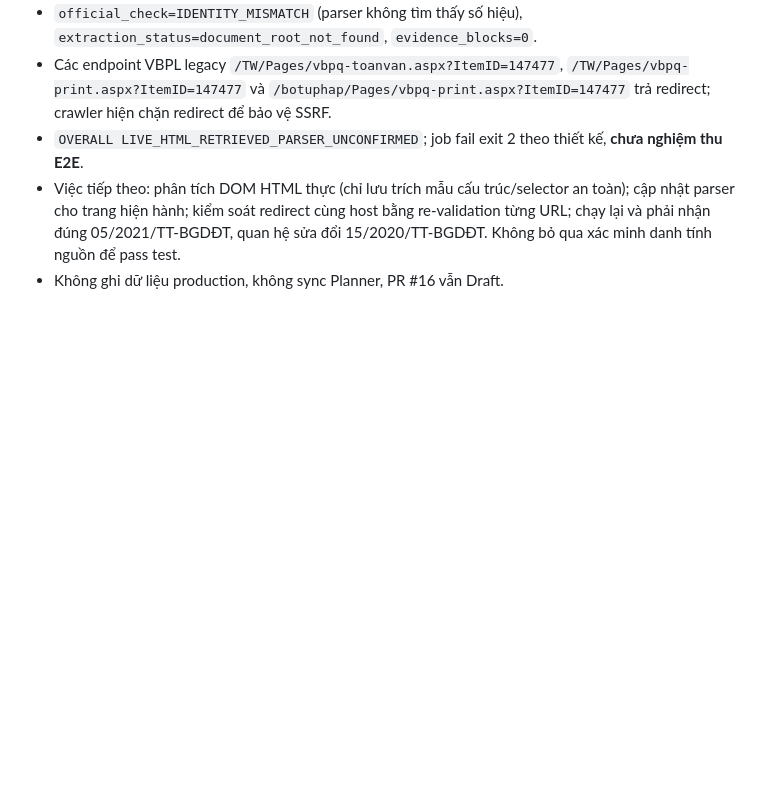
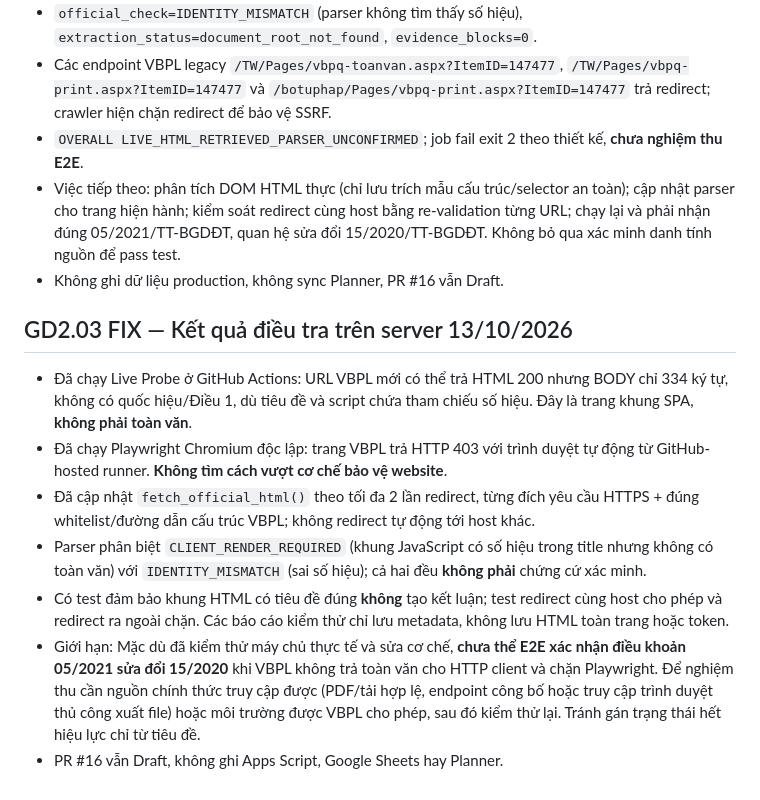
Before and after one commit to chatgptsdhas/luatvietnam_vbqppl_web, a Markdown page: docs/GD2_LEGAL_EFFECT_IMPLEMENTATION.md, the part around the change. Rendered like a GitHub page; blank space fills up the shorter version.

Commit message:
docs(gd2.03): record server live SPA shell, Playwright 403 and safe fallback behavior

```diff
--- a/docs/GD2_LEGAL_EFFECT_IMPLEMENTATION.md
+++ b/docs/GD2_LEGAL_EFFECT_IMPLEMENTATION.md
@@ -117,3 +117,13 @@ GitHub Actions live probe run 38336187228 (artifact `gd2-vbpl-probe-report`):
 - `OVERALL LIVE_HTML_RETRIEVED_PARSER_UNCONFIRMED`; job fail exit 2 theo thiết kế, **chưa nghiệm thu E2E**.
 - Việc tiếp theo: phân tích DOM HTML thực (chỉ lưu trích mẫu cấu trúc/selector an toàn); cập nhật parser cho trang hiện hành; kiểm soát redirect cùng host bằng re-validation từng URL; chạy lại và phải nhận đúng 05/2021/TT-BGDĐT, quan hệ sửa đổi 15/2020/TT-BGDĐT. Không bỏ qua xác minh danh tính nguồn để pass test.
 - Không ghi dữ liệu production, không sync Planner, PR #16 vẫn Draft.
+
+## GD2.03 FIX — Kết quả điều tra trên server 13/10/2026
+
+- Đã chạy Live Probe ở GitHub Actions: URL VBPL mới có thể trả HTML 200 nhưng BODY chỉ 334 ký tự, không có quốc hiệu/Điều 1, dù tiêu đề và script chứa tham chiếu số hiệu. Đây là trang khung SPA, **không phải toàn văn**.
+- Đã chạy Playwright Chromium độc lập: trang VBPL trả HTTP 403 với trình duyệt tự động từ GitHub-hosted runner. **Không tìm cách vượt cơ chế bảo vệ website**.
+- Đã cập nhật `fetch_official_html()` theo tối đa 2 lần redirect, từng đích yêu cầu HTTPS + đúng whitelist/đường dẫn cấu trúc VBPL; không redirect tự động tới host khác.
+- Parser phân biệt `CLIENT_RENDER_REQUIRED` (khung JavaScript có số hiệu trong title nhưng không có toàn văn) với `IDENTITY_MISMATCH` (sai số hiệu); cả hai đều **không phải** chứng cứ xác minh.
+- Có test đảm bảo khung HTML có tiêu đề đúng **không** tạo kết luận; test redirect cùng host cho phép và redirect ra ngoài chặn. Các báo cáo kiểm thử chỉ lưu metadata, không lưu HTML toàn trang hoặc token.
+- Giới hạn: Mặc dù đã kiểm thử máy chủ thực tế và sửa cơ chế, **chưa thể E2E xác nhận điều khoản 05/2021 sửa đổi 15/2020** khi VBPL không trả toàn văn cho HTTP client và chặn Playwright. Để nghiệm thu cần nguồn chính thức truy cập được (PDF/tải hợp lệ, endpoint công bố hoặc truy cập trình duyệt thủ công xuất file) hoặc môi trường được VBPL cho phép, sau đó kiểm thử lại. Tránh gán trạng thái hết hiệu lực chỉ từ tiêu đề.
+- PR #16 vẫn Draft, không ghi Apps Script, Google Sheets hay Planner.
```
